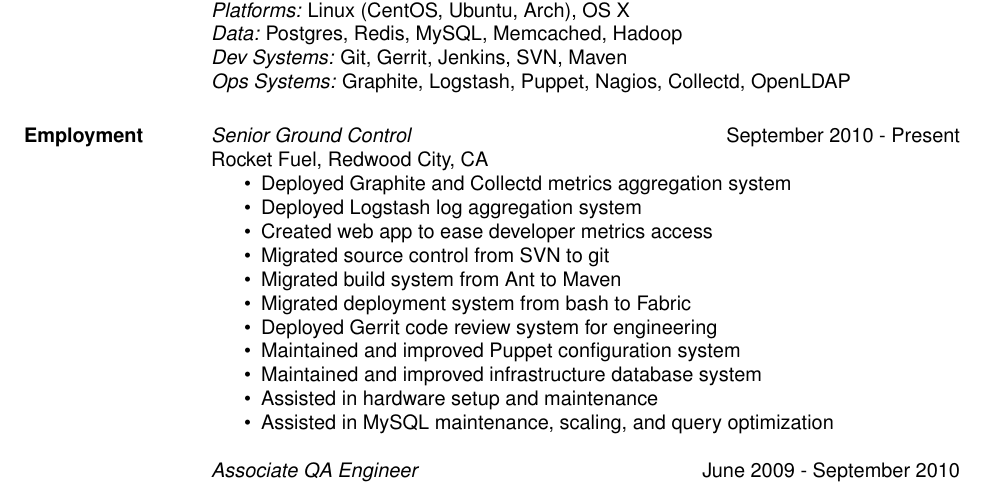
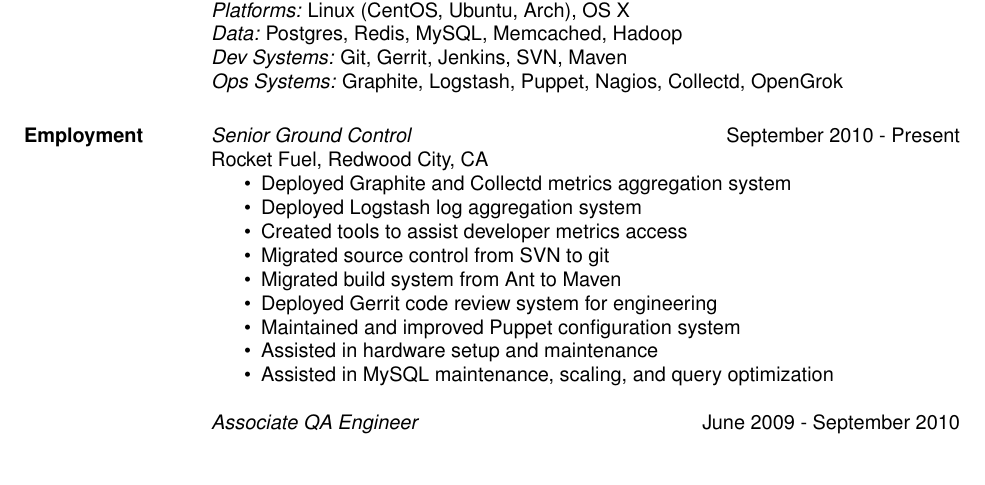
Before and after one commit to tabletcorry/resume, a LaTeX CV (resume.tex): part of the page, cut so that both start at the same text, the shorter picture padded with empty space. Compiled offline with pdfLaTeX.

Commit message:
Small updates, tech mostly

```diff
--- a/resume.tex
+++ b/resume.tex
@@ -17,7 +17,7 @@
                 {\sl Platforms:} Linux (CentOS, Ubuntu, Arch), OS X\\
                 {\sl Data:} Postgres, Redis, MySQL, Memcached, Hadoop\\
                 {\sl Dev Systems:} Git, Gerrit, Jenkins, SVN, Maven\\
-                {\sl Ops Systems:} Graphite, Logstash, Puppet, Nagios, Collectd, OpenLDAP
+                {\sl Ops Systems:} Graphite, Logstash, Puppet, Nagios, Collectd, OpenGrok
 
 \section{Employment}
                 {\sl Senior Ground Control} \hfill September 2010 - Present \\
@@ -25,13 +25,11 @@
                 \begin{itemize}  \itemsep -2pt
                  \item Deployed Graphite and Collectd metrics aggregation system
                  \item Deployed Logstash log aggregation system
-                 \item Created web app to ease developer metrics access
+                 \item Created tools to assist developer metrics access
                  \item Migrated source control from SVN to git
                  \item Migrated build system from Ant to Maven
-                 \item Migrated deployment system from bash to Fabric
                  \item Deployed Gerrit code review system for engineering
                  \item Maintained and improved Puppet configuration system
-                 \item Maintained and improved infrastructure database system
                  \item Assisted in hardware setup and maintenance
                  \item Assisted in MySQL maintenance, scaling, and query optimization
                 \end{itemize}
```
Also changed, not shown: resume.pdf.
